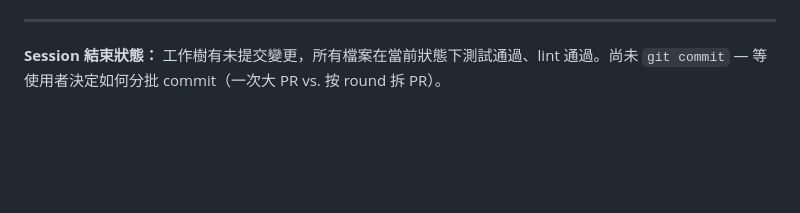
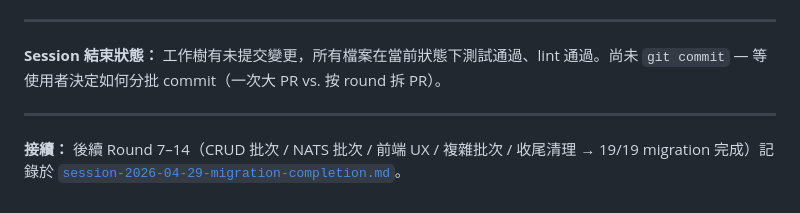
Before and after one commit to acronhuang/openradiusweb, a Markdown page: docs/session-2026-04-28-feature-migration.md, the part around the change. GitHub-like rendering; blank space fills up the shorter version.

```diff
--- a/docs/session-2026-04-28-feature-migration.md
+++ b/docs/session-2026-04-28-feature-migration.md
@@ -303,3 +303,7 @@ services/gateway/
 ---
 
 **Session 結束狀態：** 工作樹有未提交變更，所有檔案在當前狀態下測試通過、lint 通過。尚未 `git commit` — 等使用者決定如何分批 commit（一次大 PR vs. 按 round 拆 PR）。
+
+---
+
+**接續：** 後續 Round 7–14（CRUD 批次 / NATS 批次 / 前端 UX / 複雜批次 / 收尾清理 → 19/19 migration 完成）記錄於 [`session-2026-04-29-migration-completion.md`](session-2026-04-29-migration-completion.md)。
```
Also changed, not shown: docs/session-2026-04-29-migration-completion.md (added, +345 -0 lines).
